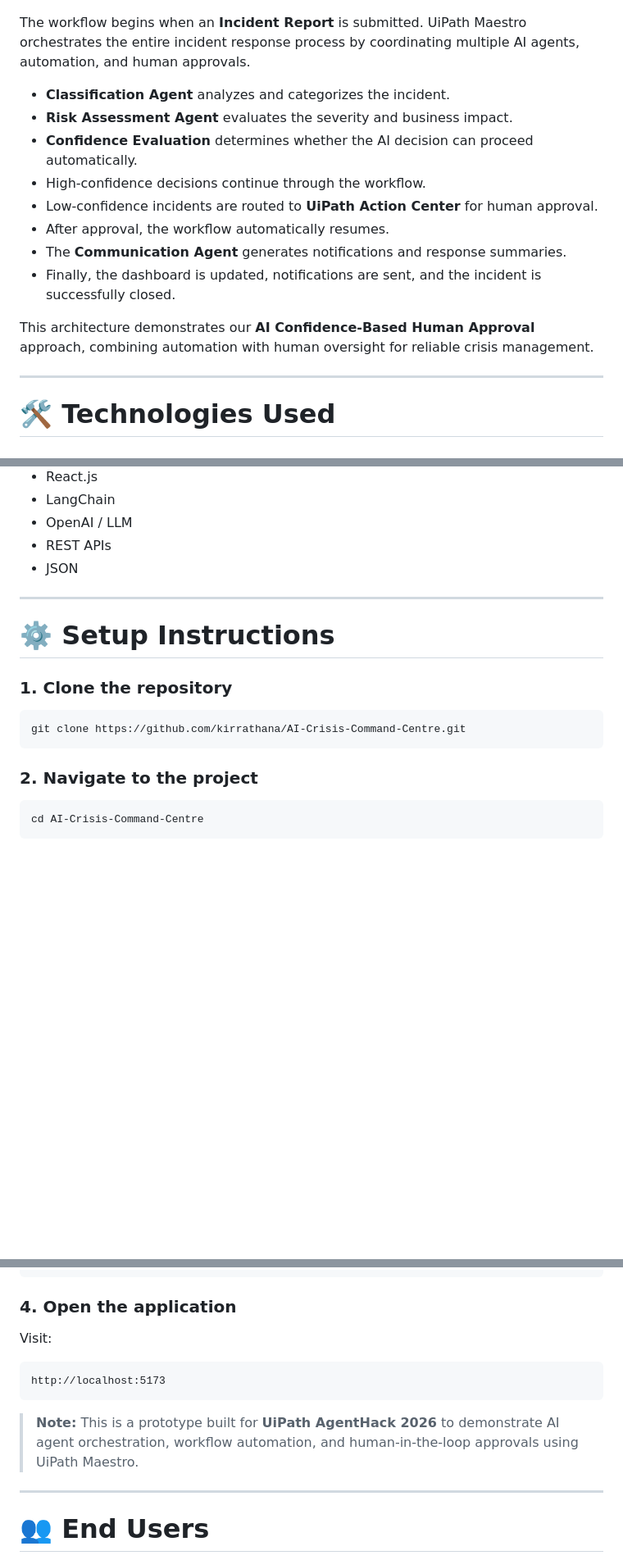
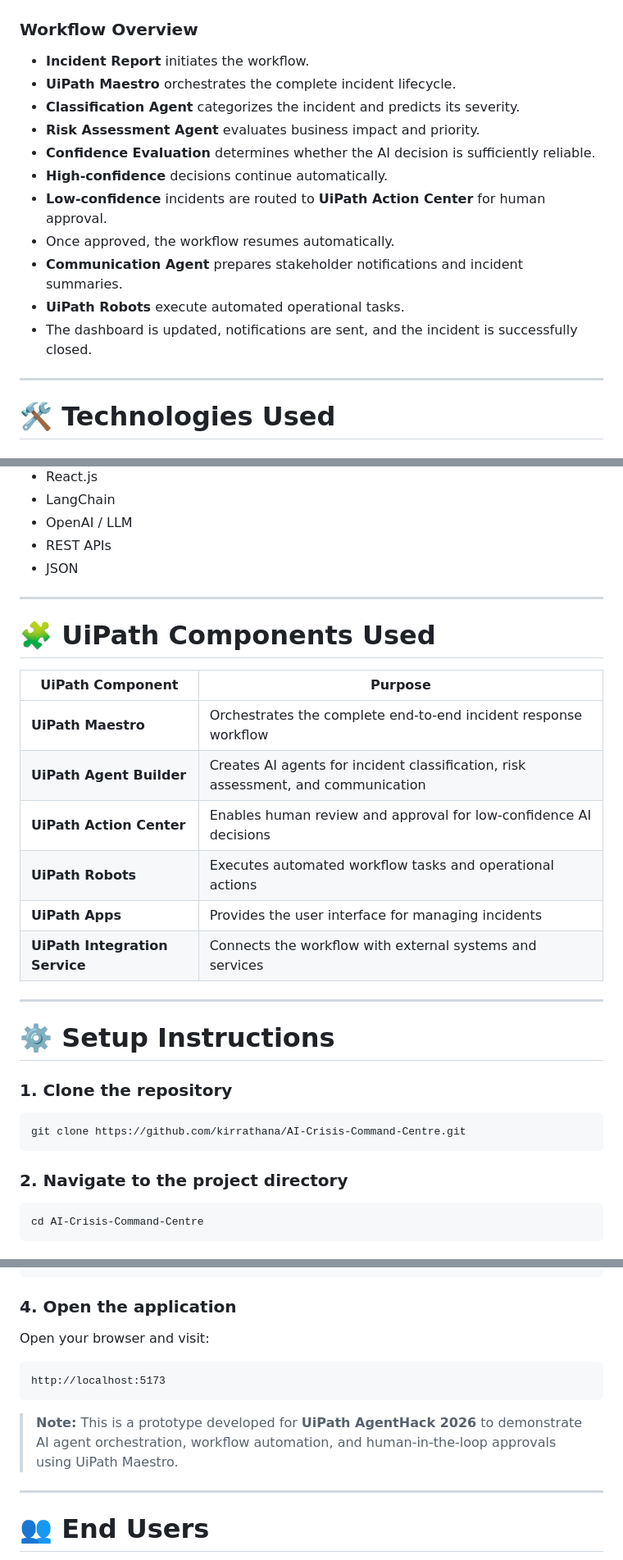
Before and after one commit to kirrathana/AI-Crisis-Command-Centre, a Markdown page: README.md, 3 parts joined by grey strips. Shown at 82% size. Rendered like a GitHub page; blank space fills up the shorter version.

Commit message:
Update README.md
Added GitHub repository link, improved workflow overview, and updated setup instructions. Enhanced clarity in benefits and team members section.

````diff
--- a/README.md
+++ b/README.md
@@ -45,21 +46,21 @@ The architecture diagram is available below.
 
 ![System Architecture](Architecture%20Diagram.jpeg)
 
-The workflow begins when an **Incident Report** is submitted. UiPath Maestro orchestrates the entire incident response process by coordinating multiple AI agents, automation, and human approvals.
+### Workflow Overview
 
-- **Classification Agent** analyzes and categorizes the incident.
-- **Risk Assessment Agent** evaluates the severity and business impact.
-- **Confidence Evaluation** determines whether the AI decision can proceed automatically.
-- High-confidence decisions continue through the workflow.
-- Low-confidence incidents are routed to **UiPath Action Center** for human approval.
-- After approval, the workflow automatically resumes.
-- The **Communication Agent** generates notifications and response summaries.
-- Finally, the dashboard is updated, notifications are sent, and the incident is successfully closed.
-
-This architecture demonstrates our **AI Confidence-Based Human Approval** approach, combining automation with human oversight for reliable crisis management.
+- **Incident Report** initiates the workflow.
+- **UiPath Maestro** orchestrates the complete incident lifecycle.
+- **Classification Agent** categorizes the incident and predicts its severity.
+- **Risk Assessment Agent** evaluates business impact and priority.
+- **Confidence Evaluation** determines whether the AI decision is sufficiently reliable.
+- **High-confidence** decisions continue automatically.
+- **Low-confidence** incidents are routed to **UiPath Action Center** for human approval.
+- Once approved, the workflow resumes automatically.
+- **Communication Agent** prepares stakeholder notifications and incident summaries.
+- **UiPath Robots** execute automated operational tasks.
+- The dashboard is updated, notifications are sent, and the incident is successfully closed.
 
 ---
-
 
 # 🛠️ Technologies Used
 
@@ -84,6 +85,19 @@ This architecture demonstrates our **AI Confidence-Based Human Approval** approa
 
 ---
 
+# 🧩 UiPath Components Used
+
+| UiPath Component | Purpose |
+|------------------|---------|
+| **UiPath Maestro** | Orchestrates the complete end-to-end incident response workflow |
+| **UiPath Agent Builder** | Creates AI agents for incident classification, risk assessment, and communication |
+| **UiPath Action Center** | Enables human review and approval for low-confidence AI decisions |
+| **UiPath Robots** | Executes automated workflow tasks and operational actions |
+| **UiPath Apps** | Provides the user interface for managing incidents |
+| **UiPath Integration Service** | Connects the workflow with external systems and services |
+
+---
+
 # ⚙️ Setup Instructions
 
 ### 1. Clone the repository
@@ -92,7 +106,7 @@ This architecture demonstrates our **AI Confidence-Based Human Approval** approa
 git clone https://github.com/kirrathana/AI-Crisis-Command-Centre.git
 ```
 
-### 2. Navigate to the project
+### 2. Navigate to the project directory
 
 ```bash
 cd AI-Crisis-Command-Centre
@@ -108,13 +122,13 @@ node -e "const http = require('http'); const fs = require('fs'); const path = re
 
 ### 4. Open the application
 
-Visit:
+Open your browser and visit:
 
 ```
 http://localhost:5173
 ```
 
-> **Note:** This is a prototype built for **UiPath AgentHack 2026** to demonstrate AI agent orchestration, workflow automation, and human-in-the-loop approvals using UiPath Maestro.
+> **Note:** This is a prototype developed for **UiPath AgentHack 2026** to demonstrate AI agent orchestration, workflow automation, and human-in-the-loop approvals using UiPath Maestro.
 
 ---
 
````
Also changed, not shown: other parts of README.md (+14 -7 lines).
